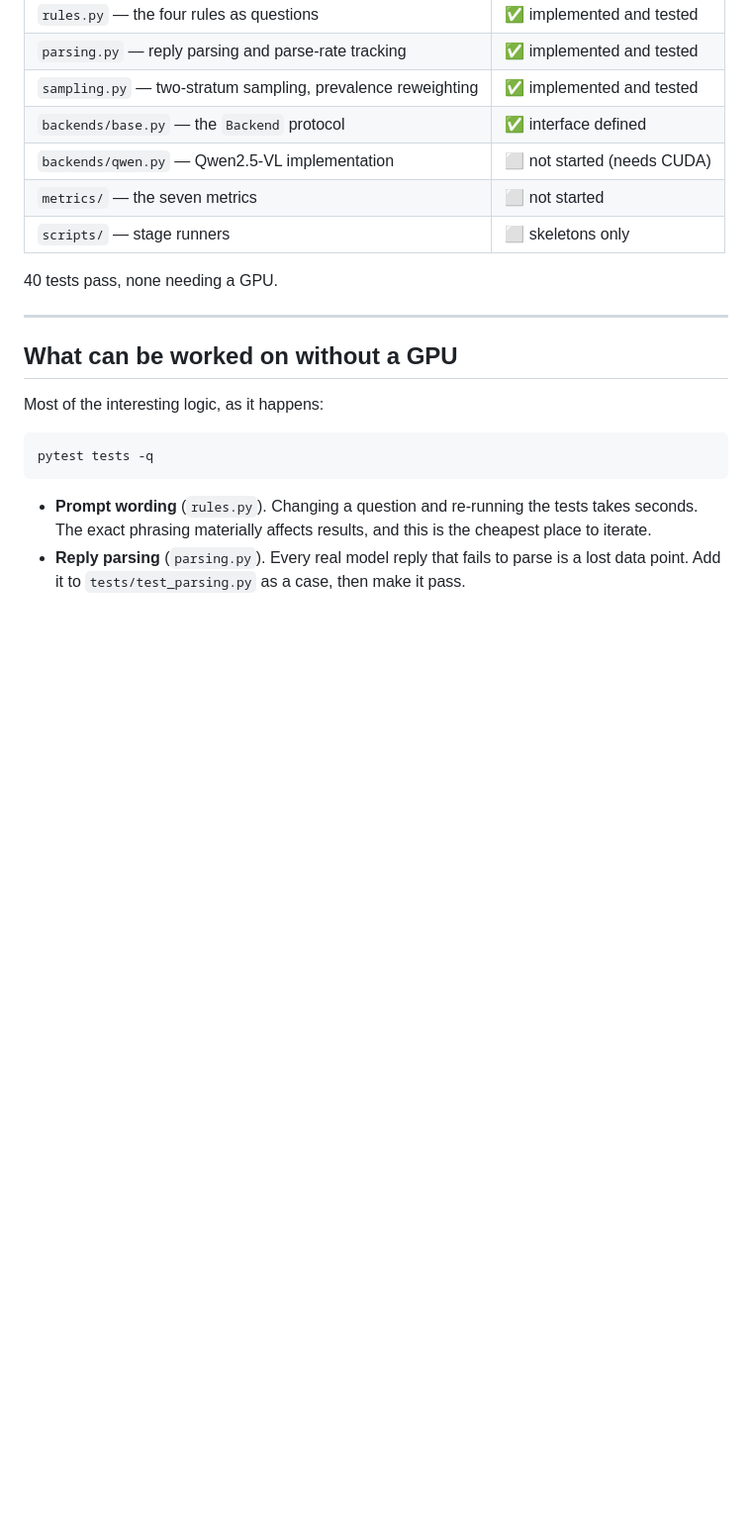
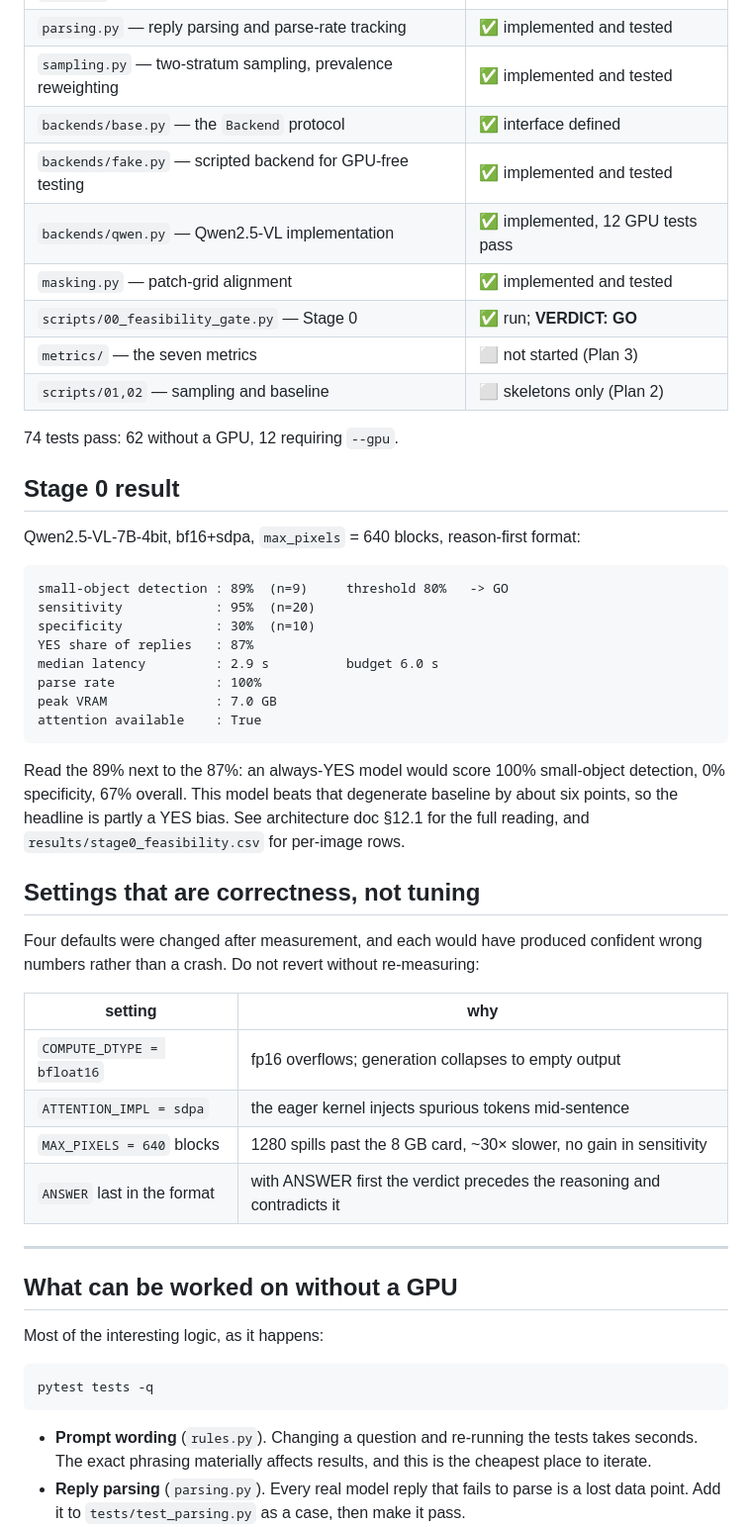
Before and after one commit to kamrul28890/Explainable-AI-for-CM, a Markdown page: studies/02-vlm-xai-study/README.md, the part around the change. Shown at 99% size. GitHub-like rendering; blank space fills up the shorter version.

Commit message:
docs(study2): update status for completed Plan 1 and record Stage 0 result
74 tests pass (62 CPU, 12 GPU). Backend, masking, attention, token ablation and
the Stage 0 gate are all implemented and verified.

Also records the four settings that are correctness rather than tuning, each
changed after measurement and each capable of producing confident wrong numbers
instead of a crash if reverted.

Co-Authored-By: Claude Opus 5 <noreply@anthropic.com>

````diff
--- a/studies/02-vlm-xai-study/README.md
+++ b/studies/02-vlm-xai-study/README.md
@@ -16,11 +16,46 @@ safety judgement can be trusted — not just whether its answer is right.
 | `parsing.py` — reply parsing and parse-rate tracking | ✅ implemented and tested |
 | `sampling.py` — two-stratum sampling, prevalence reweighting | ✅ implemented and tested |
 | `backends/base.py` — the `Backend` protocol | ✅ interface defined |
-| `backends/qwen.py` — Qwen2.5-VL implementation | ⬜ not started (needs CUDA) |
-| `metrics/` — the seven metrics | ⬜ not started |
-| `scripts/` — stage runners | ⬜ skeletons only |
+| `backends/fake.py` — scripted backend for GPU-free testing | ✅ implemented and tested |
+| `backends/qwen.py` — Qwen2.5-VL implementation | ✅ implemented, 12 GPU tests pass |
+| `masking.py` — patch-grid alignment | ✅ implemented and tested |
+| `scripts/00_feasibility_gate.py` — Stage 0 | ✅ run; **VERDICT: GO** |
+| `metrics/` — the seven metrics | ⬜ not started (Plan 3) |
+| `scripts/01,02` — sampling and baseline | ⬜ skeletons only (Plan 2) |
 
-40 tests pass, none needing a GPU.
+74 tests pass: 62 without a GPU, 12 requiring `--gpu`.
+
+## Stage 0 result
+
+Qwen2.5-VL-7B-4bit, bf16+sdpa, `max_pixels` = 640 blocks, reason-first format:
+
+```
+small-object detection : 89%  (n=9)     threshold 80%   -> GO
+sensitivity            : 95%  (n=20)
+specificity            : 30%  (n=10)
+YES share of replies   : 87%
+median latency         : 2.9 s          budget 6.0 s
+parse rate             : 100%
+peak VRAM              : 7.0 GB
+attention available    : True
+```
+
+Read the 89% next to the 87%: an always-YES model would score 100% small-object
+detection, 0% specificity, 67% overall. This model beats that degenerate baseline
+by about six points, so the headline is partly a YES bias. See architecture doc
+§12.1 for the full reading, and `results/stage0_feasibility.csv` for per-image rows.
+
+## Settings that are correctness, not tuning
+
+Four defaults were changed after measurement, and each would have produced
+confident wrong numbers rather than a crash. Do not revert without re-measuring:
+
+| setting | why |
+|---|---|
+| `COMPUTE_DTYPE = bfloat16` | fp16 overflows; generation collapses to empty output |
+| `ATTENTION_IMPL = sdpa` | the eager kernel injects spurious tokens mid-sentence |
+| `MAX_PIXELS = 640` blocks | 1280 spills past the 8 GB card, ~30× slower, no gain in sensitivity |
+| `ANSWER` last in the format | with ANSWER first the verdict precedes the reasoning and contradicts it |
 
 ---
 
````
